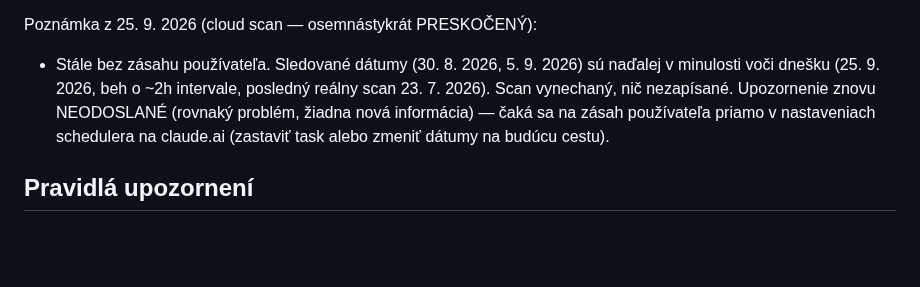
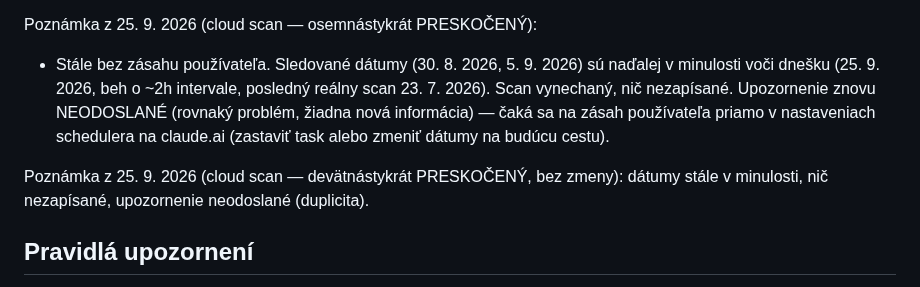
Before and after one commit to McJac0b/letenky-agent, a Markdown page: FLIGHTS.md, the part around the change. GitHub-like rendering; blank space fills up the shorter version.

Commit message:
cloud scan 2026-09-25: skipped again (19th time), flight dates still past

```diff
--- a/FLIGHTS.md
+++ b/FLIGHTS.md
@@ -319,6 +319,8 @@ Poznámka z 25. 9. 2026 (cloud scan — sedemnástykrát PRESKOČENÝ):
 Poznámka z 25. 9. 2026 (cloud scan — osemnástykrát PRESKOČENÝ):
 - Stále bez zásahu používateľa. Sledované dátumy (30. 8. 2026, 5. 9. 2026) sú naďalej v minulosti voči dnešku (25. 9. 2026, beh o ~2h intervale, posledný reálny scan 23. 7. 2026). Scan vynechaný, nič nezapísané. Upozornenie znovu NEODOSLANÉ (rovnaký problém, žiadna nová informácia) — čaká sa na zásah používateľa priamo v nastaveniach schedulera na claude.ai (zastaviť task alebo zmeniť dátumy na budúcu cestu).
 
+Poznámka z 25. 9. 2026 (cloud scan — devätnástykrát PRESKOČENÝ, bez zmeny): dátumy stále v minulosti, nič nezapísané, upozornenie neodoslané (duplicita).
+
 ## Pravidlá upozornení
 - Nové minimum v ktorejkoľvek metrike, alebo pokles ≥ 5 % oproti minimu → výrazné upozornenie v reporte + aktualizovať tabuľku miním.
 - Nákupné prahy (cena/os., ktorákoľvek aerolinka): Let 1 pod **$100** (FLL) / pod **$150** (MIA), Let 2 pod **$175** → odporučiť okamžitý nákup.
```
